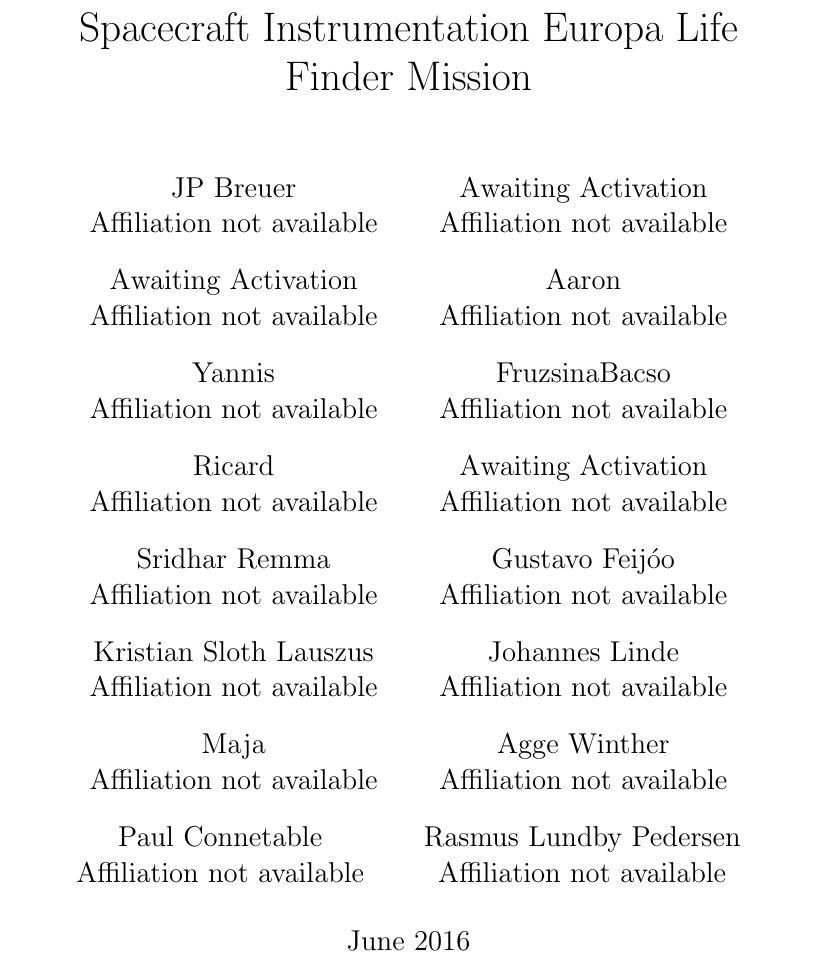
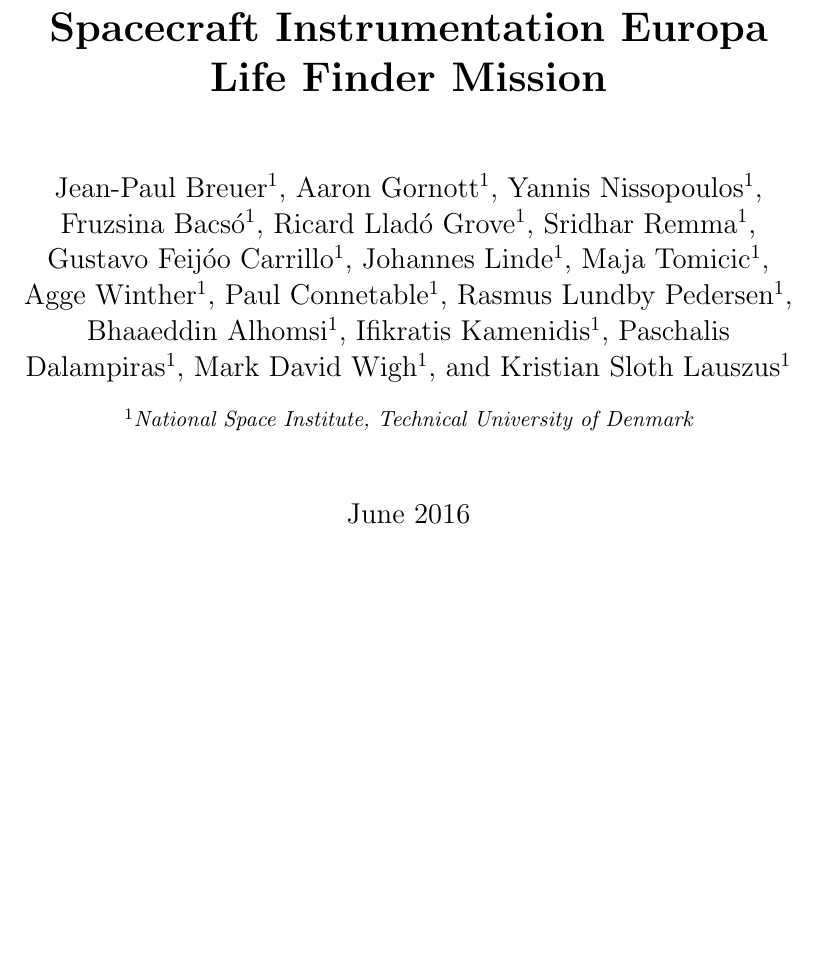
Before and after one commit to Lauszus/SpacecraftInstrumentationSystems30320, a LaTeX thesis (main.tex): part of page 1 of 47, cut so that both start at the same text, the shorter picture padded with empty space. Compiled offline with pdfLaTeX.

Commit message:
Use authblk package for multiple authors
Also added missing authors

```diff
--- a/main.tex
+++ b/main.tex
@@ -22,9 +23,30 @@
 
 \begin{document}
 
-\author{JP Breuer\\ Affiliation not available  \and Awaiting Activation\\ Affiliation not available \and Awaiting Activation\\ Affiliation not available \and Aaron\\ Affiliation not available \and Yannis\\ Affiliation not available \and FruzsinaBacso\\ Affiliation not available \and Ricard\\ Affiliation not available \and Awaiting Activation\\ Affiliation not available \and Sridhar Remma\\ Affiliation not available \and Gustavo Feijóo\\ Affiliation not available \and Kristian Sloth Lauszus\\ Affiliation not available \and Johannes Linde\\ Affiliation not available \and Maja\\ Affiliation not available \and Agge Winther\\ Affiliation not available \and Paul Connetable\\ Affiliation not available \and Rasmus Lundby Pedersen\\ Affiliation not available}
+\title{\textbf{Spacecraft Instrumentation Europa Life Finder Mission}}
 
-\title{Spacecraft Instrumentation Europa Life Finder Mission}
+\author{Jean-Paul Breuer}
+\author{Aaron Gornott}
+\author{Yannis Nissopoulos}
+\author{Fruzsina Bacsó}
+\author{Ricard Lladó Grove}
+\author{Sridhar Remma}
+\author{Gustavo Feijóo Carrillo}
+\author{Johannes Linde}
+\author{Maja Tomicic}
+\author{Agge Winther}
+\author{Paul Connetable}
+\author{Rasmus Lundby Pedersen}
+\author{Bhaaeddin Alhomsi}
+\author{Ifikratis Kamenidis}
+\author{Paschalis Dalampiras}
+\author{Mark David Wigh}
+\author{Kristian Sloth Lauszus}
+
+\affil{National Space Institute, Technical University of Denmark}
+
+\setcounter{Maxaffil}{0}
+\renewcommand\Affilfont{\itshape\small}
 
 \maketitle
 
```
Also changed, not shown: main.tex (3 more changed lines).
